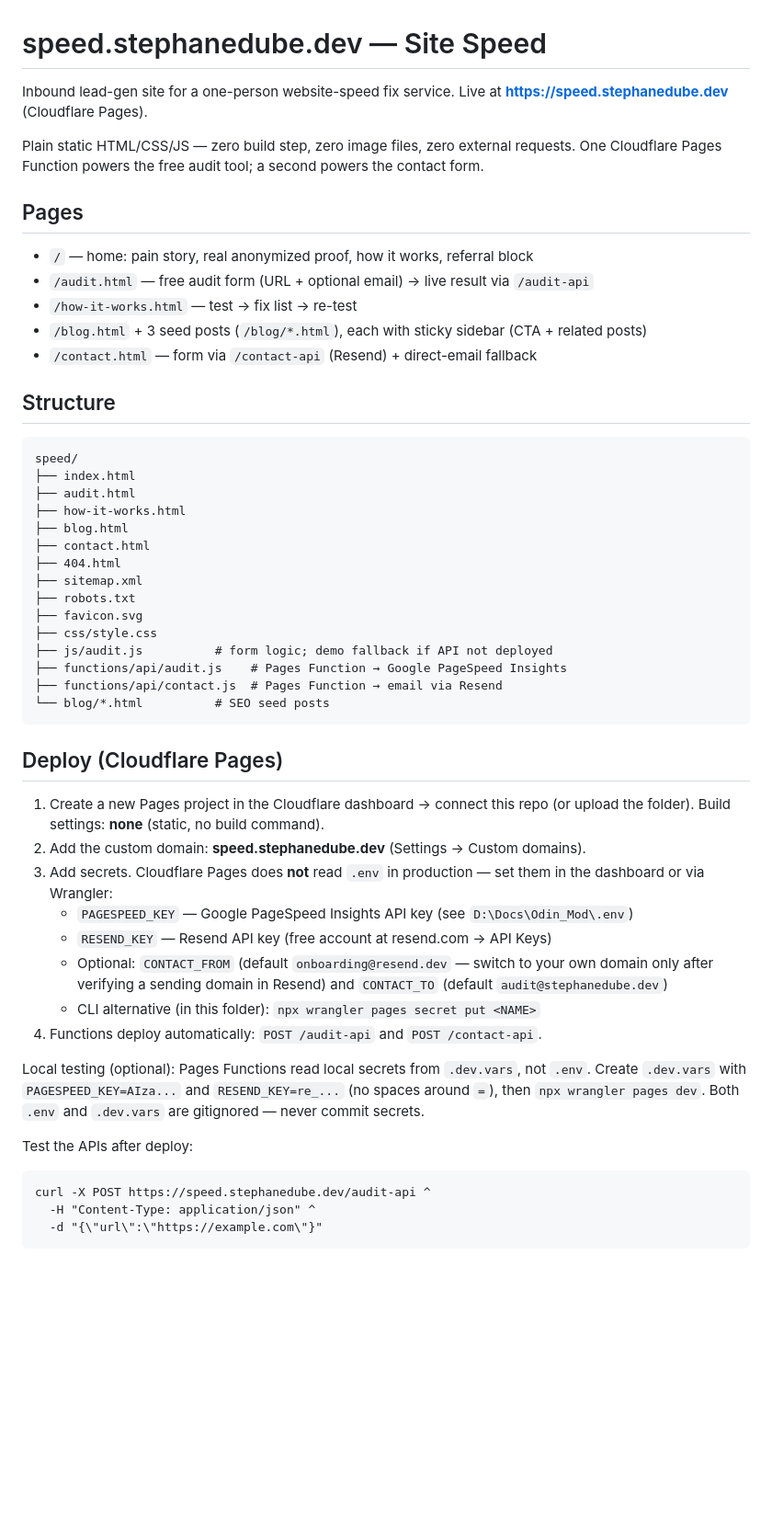
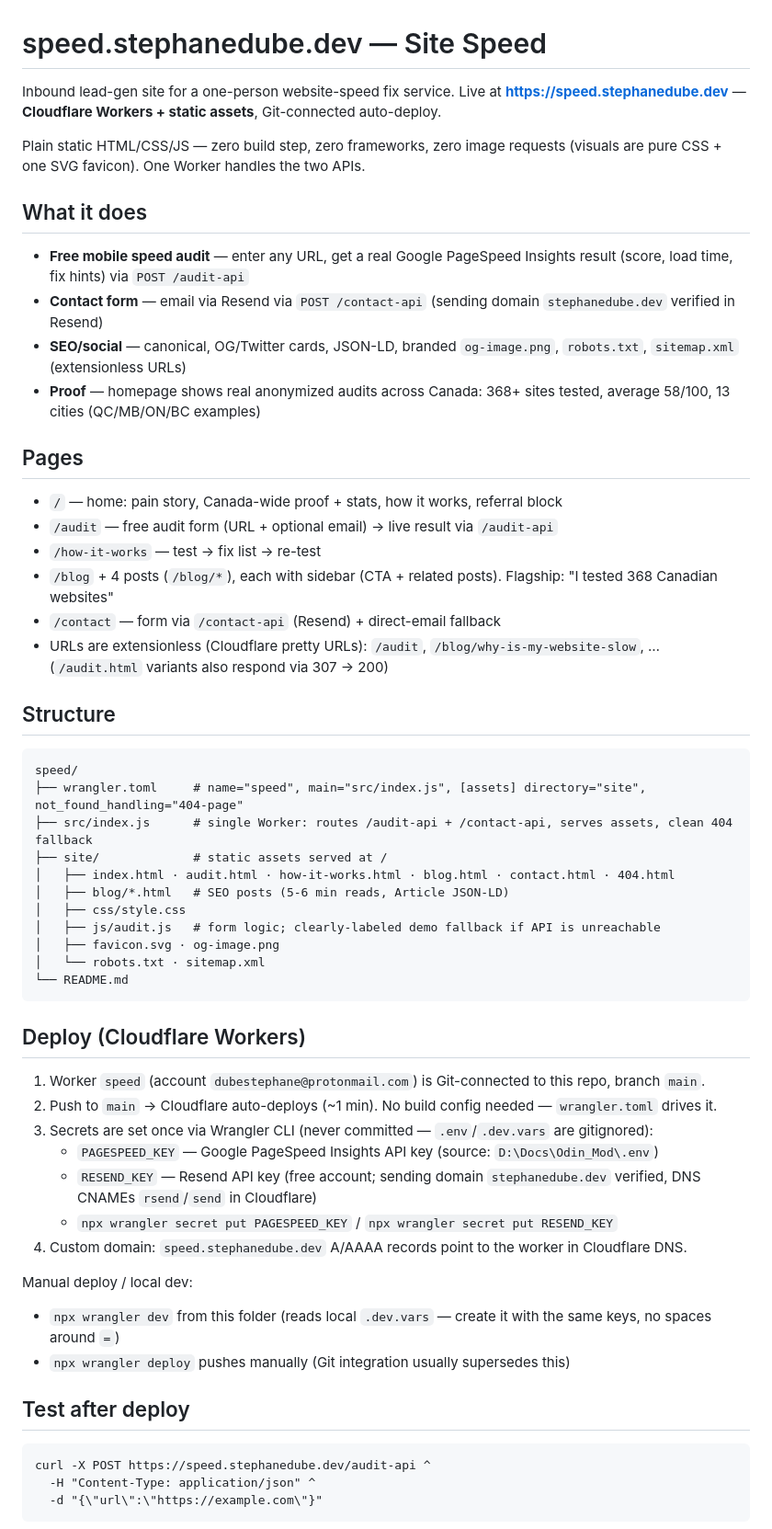
Before and after one commit to Dubestephane1/speed, a Markdown page: README.md, the part around one of its changes. Shown at 92% size. Drawn GitHub-style; blank space fills up the shorter version.

Commit message:
Refresh README to Workers + static assets reality (Git-connected deploy, src/index.js dispatcher, secrets, extensionless URLs)

````diff
--- a/README.md
+++ b/README.md
@@ -1,58 +1,53 @@
 # speed.stephanedube.dev — Site Speed
 
 Inbound lead-gen site for a one-person website-speed fix service.
-Live at **https://speed.stephanedube.dev** (Cloudflare Pages).
+Live at **https://speed.stephanedube.dev** — **Cloudflare Workers + static assets**, Git-connected auto-deploy.
 
-Plain static HTML/CSS/JS — zero build step, zero image files, zero external
-requests. One Cloudflare Pages Function powers the free audit tool; a second
-powers the contact form.
+Plain static HTML/CSS/JS — zero build step, zero frameworks, zero image requests (visuals are pure CSS + one SVG favicon). One Worker handles the two APIs.
+
+## What it does
+- **Free mobile speed audit** — enter any URL, get a real Google PageSpeed Insights result (score, load time, fix hints) via `POST /audit-api`
+- **Contact form** — email via Resend via `POST /contact-api` (sending domain `stephanedube.dev` verified in Resend)
+- **SEO/social** — canonical, OG/Twitter cards, JSON-LD, branded `og-image.png`, `robots.txt`, `sitemap.xml` (extensionless URLs)
+- **Proof** — homepage shows real anonymized audits across Canada: 368+ sites tested, average 58/100, 13 cities (QC/MB/ON/BC examples)
 
 ## Pages
-- `/` — home: pain story, real anonymized proof, how it works, referral block
-- `/audit.html` — free audit form (URL + optional email) → live result via `/audit-api`
-- `/how-it-works.html` — test → fix list → re-test
-- `/blog.html` + 3 seed posts (`/blog/*.html`), each with sticky sidebar (CTA + related posts)
-- `/contact.html` — form via `/contact-api` (Resend) + direct-email fallback
+- `/` — home: pain story, Canada-wide proof + stats, how it works, referral block
+- `/audit` — free audit form (URL + optional email) → live result via `/audit-api`
+- `/how-it-works` — test → fix list → re-test
+- `/blog` + 4 posts (`/blog/*`), each with sidebar (CTA + related posts). Flagship: "I tested 368 Canadian websites"
+- `/contact` — form via `/contact-api` (Resend) + direct-email fallback
+- URLs are extensionless (Cloudflare pretty URLs): `/audit`, `/blog/why-is-my-website-slow`, … (`/audit.html` variants also respond via 307 → 200)
 
 ## Structure
 ```
 speed/
-├── index.html
-├── audit.html
-├── how-it-works.html
-├── blog.html
-├── contact.html
-├── 404.html
-├── sitemap.xml
-├── robots.txt
-├── favicon.svg
-├── css/style.css
-├── js/audit.js          # form logic; demo fallback if API not deployed
-├── functions/api/audit.js    # Pages Function → Google PageSpeed Insights
-├── functions/api/contact.js  # Pages Function → email via Resend
-└── blog/*.html          # SEO seed posts
+├── wrangler.toml     # name="speed", main="src/index.js", [assets] directory="site", not_found_handling="404-page"
+├── src/index.js      # single Worker: routes /audit-api + /contact-api, serves assets, clean 404 fallback
+├── site/             # static assets served at /
+│   ├── index.html · audit.html · how-it-works.html · blog.html · contact.html · 404.html
+│   ├── blog/*.html   # SEO posts (5-6 min reads, Article JSON-LD)
+│   ├── css/style.css
+│   ├── js/audit.js   # form logic; clearly-labeled demo fallback if API is unreachable
+│   ├── favicon.svg · og-image.png
+│   └── robots.txt · sitemap.xml
+└── README.md
 ```
 
-## Deploy (Cloudflare Pages)
-1. Create a new Pages project in the Cloudflare dashboard → connect this repo
-   (or upload the folder). Build settings: **none** (static, no build command).
-2. Add the custom domain: **speed.stephanedube.dev** (Settings → Custom domains).
-3. Add secrets. Cloudflare Pages does **not** read `.env` in production — set
-   them in the dashboard or via Wrangler:
-   - `PAGESPEED_KEY` — Google PageSpeed Insights API key (see `D:\Docs\Odin_Mod\.env`)
-   - `RESEND_KEY` — Resend API key (free account at resend.com → API Keys)
-   - Optional: `CONTACT_FROM` (default `onboarding@resend.dev` — switch to your
-     own domain only after verifying a sending domain in Resend) and
-     `CONTACT_TO` (default `audit@stephanedube.dev`)
-   - CLI alternative (in this folder): `npx wrangler pages secret put <NAME>`
-4. Functions deploy automatically: `POST /audit-api` and `POST /contact-api`.
+## Deploy (Cloudflare Workers)
+1. Worker `speed` (account `dubestephane@protonmail.com`) is Git-connected to this repo, branch `main`.
+2. Push to `main` → Cloudflare auto-deploys (~1 min). No build config needed — `wrangler.toml` drives it.
+3. Secrets are set once via Wrangler CLI (never committed — `.env`/`.dev.vars` are gitignored):
+   - `PAGESPEED_KEY` — Google PageSpeed Insights API key (source: `D:\Docs\Odin_Mod\.env`)
+   - `RESEND_KEY` — Resend API key (free account; sending domain `stephanedube.dev` verified, DNS CNAMEs `rsend`/`send` in Cloudflare)
+   - `npx wrangler secret put PAGESPEED_KEY` / `npx wrangler secret put RESEND_KEY`
+4. Custom domain: `speed.stephanedube.dev` A/AAAA records point to the worker in Cloudflare DNS.
 
-Local testing (optional): Pages Functions read local secrets from `.dev.vars`,
-not `.env`. Create `.dev.vars` with `PAGESPEED_KEY=AIza...` and
-`RESEND_KEY=re_...` (no spaces around `=`), then `npx wrangler pages dev`.
-Both `.env` and `.dev.vars` are gitignored — never commit secrets.
+Manual deploy / local dev:
+- `npx wrangler dev` from this folder (reads local `.dev.vars` — create it with the same keys, no spaces around `=`)
+- `npx wrangler deploy` pushes manually (Git integration usually supersedes this)
 
-Test the APIs after deploy:
+## Test after deploy
 ```
 curl -X POST https://speed.stephanedube.dev/audit-api ^
   -H "Content-Type: application/json" ^
````
Also changed, not shown: other parts of README.md (+5 -6 lines).
